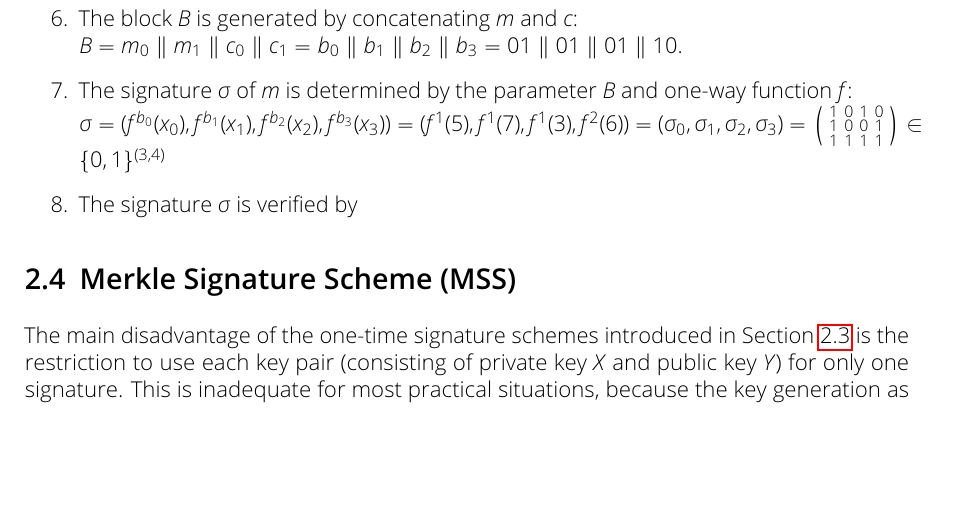
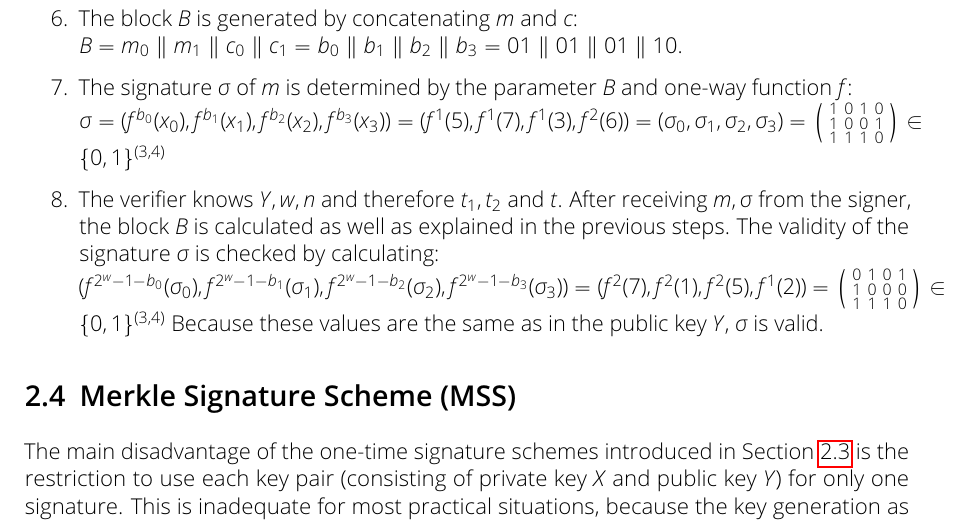
Before and after one commit to Amyy/master_thesis, a LaTeX thesis (thesis.tex, which reads chapters/background.tex): part of page 11 of 15, cut so that both start at the same text, the shorter picture padded with empty space. Compiled offline with pdfLaTeX.

Commit message:
FINISHED example calculation W-OTS
+ fixed one error in sigma-matrix

```diff
--- a/chapters/background.tex
+++ b/chapters/background.tex
@@ -271,16 +271,20 @@ $\sigma = (f^{b_0}(x_0), f^{b_1}(x_1),f^{b_2}(x_2),f^{b_3}(x_3)) = (f^1(5),f^1(7
 \begin{psmallmatrix}
 1 & 0 & 1 & 0 \\
 1 & 0 & 0 & 1 \\
-1 & 1 & 1 & 1
+1 & 1 & 1 & 0
 \end{psmallmatrix} \in \{0,1\}^{(3,4)} $
 
-\item The signature $\sigma$ is verified by %.. continue here
+\item The verifier knows $Y, w, n$ and therefore $t_1, t_2$ and $t$. After receiving $m, \sigma$ from the signer, the block $B$ is calculated as well as explained in the previous steps. The validity of the signature $\sigma$ is checked by calculating: \\
+$( f^{2^w-1-b_0}(\sigma_0), f^{2^w-1-b_1}(\sigma_1), f^{2^w-1-b_2}(\sigma_2), f^{2^w-1-b_3}(\sigma_3)) = (f^2(7) , f^2(1), f^2(5), f^1(2)) = \begin{psmallmatrix}
+0 & 1 & 0 & 1 \\
+1 & 0 & 0 & 0 \\
+1 & 1 & 1 & 0
+\end{psmallmatrix} \in \{0,1\}^{(3,4)} $
+Because these values are the same as in the public key $Y$, $\sigma$ is valid.
 
 \end{enumerate}
 
-
 % dann überleiten -> merkle trees, diese benutzen um OTS zu "Mehrmaligen" Signatursystemen zu machen
-
 
 \section{Merkle Signature Scheme (MSS)}
 %!! Zitierung fehlt von Buchmann
```
